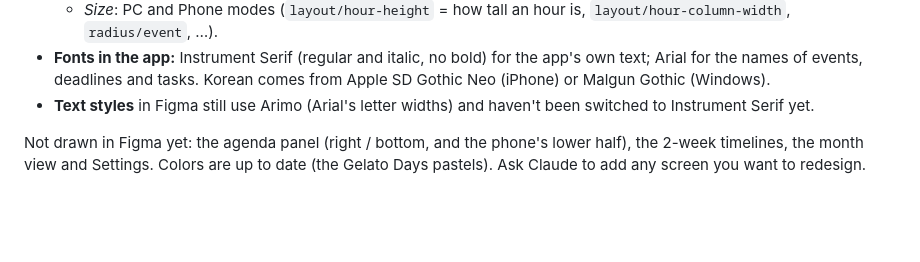
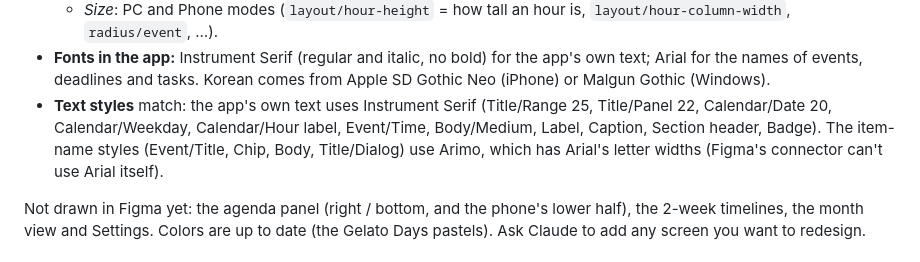
Before and after one commit to mido-kim/planner, a Markdown page: DESIGN.md, the part around the change. Rendered like a GitHub page; blank space fills up the shorter version.

Commit message:
Docs: Figma text styles now use Instrument Serif for the app's own text
Co-Authored-By: Claude Opus 5.5 <noreply@anthropic.com>

```diff
--- a/DESIGN.md
+++ b/DESIGN.md
@@ -28,8 +28,11 @@ touch the code.
 - **Fonts in the app:** Instrument Serif (regular and italic, no bold) for the
   app's own text; Arial for the names of events, deadlines and tasks. Korean
   comes from Apple SD Gothic Neo (iPhone) or Malgun Gothic (Windows).
-- **Text styles** in Figma still use Arimo (Arial's letter widths) and haven't
-  been switched to Instrument Serif yet.
+- **Text styles** match: the app's own text uses Instrument Serif (Title/Range
+  25, Title/Panel 22, Calendar/Date 20, Calendar/Weekday, Calendar/Hour label,
+  Event/Time, Body/Medium, Label, Caption, Section header, Badge). The item-name
+  styles (Event/Title, Chip, Body, Title/Dialog) use Arimo, which has Arial's
+  letter widths (Figma's connector can't use Arial itself).
 
 Not drawn in Figma yet: the agenda panel (right / bottom, and the phone's
 lower half), the 2-week timelines, the month view and Settings. Colors are
```
